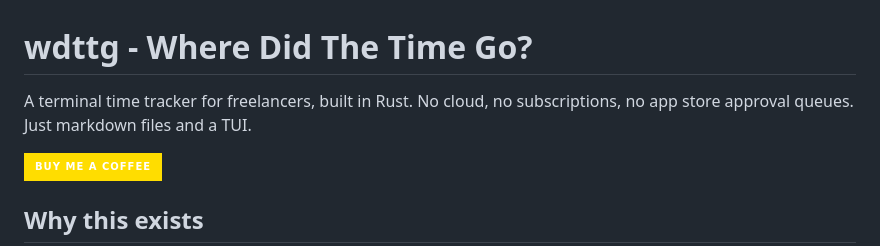
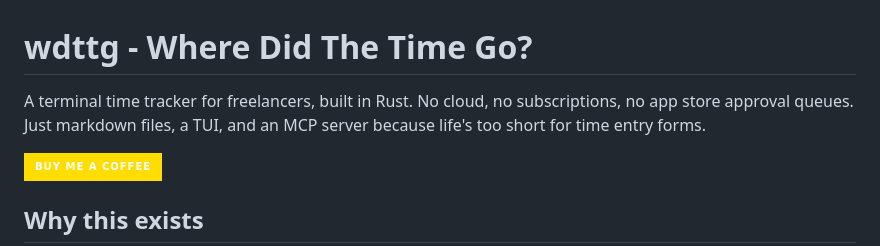
Before and after one commit to plattnum/wdttg-tui, a Markdown page: README.md, the part around the change. Drawn GitHub-style; badges without logos.

Commit message:
docs: update README tagline

```diff
--- a/README.md
+++ b/README.md
@@ -1,6 +1,6 @@
 # wdttg - Where Did The Time Go?
 
-A terminal time tracker for freelancers, built in Rust. No cloud, no subscriptions, no app store approval queues. Just markdown files and a TUI.
+A terminal time tracker for freelancers, built in Rust. No cloud, no subscriptions, no app store approval queues. Just markdown files, a TUI, and an MCP server because life's too short for time entry forms.
 
 [![Buy Me A Coffee](https://img.shields.io/badge/Buy%20Me%20a%20Coffee-ffdd00?style=for-the-badge&logo=buy-me-a-coffee&logoColor=black)](https://www.buymeacoffee.com/plattnum)
 
```
